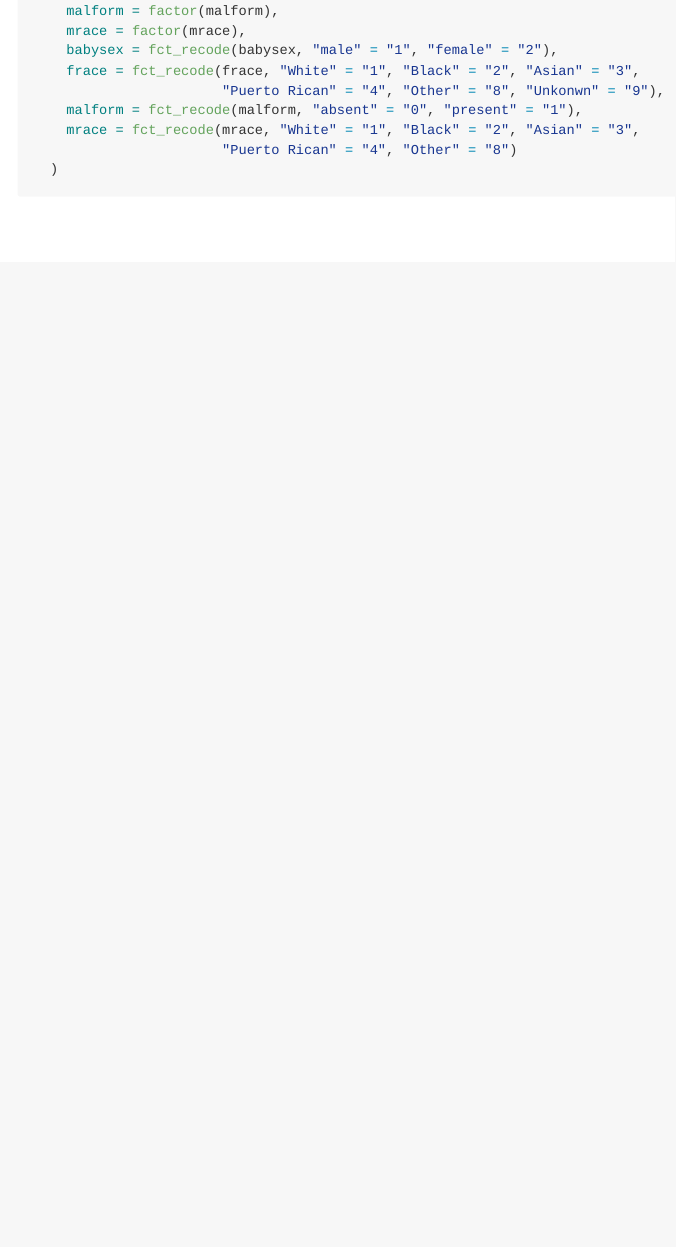
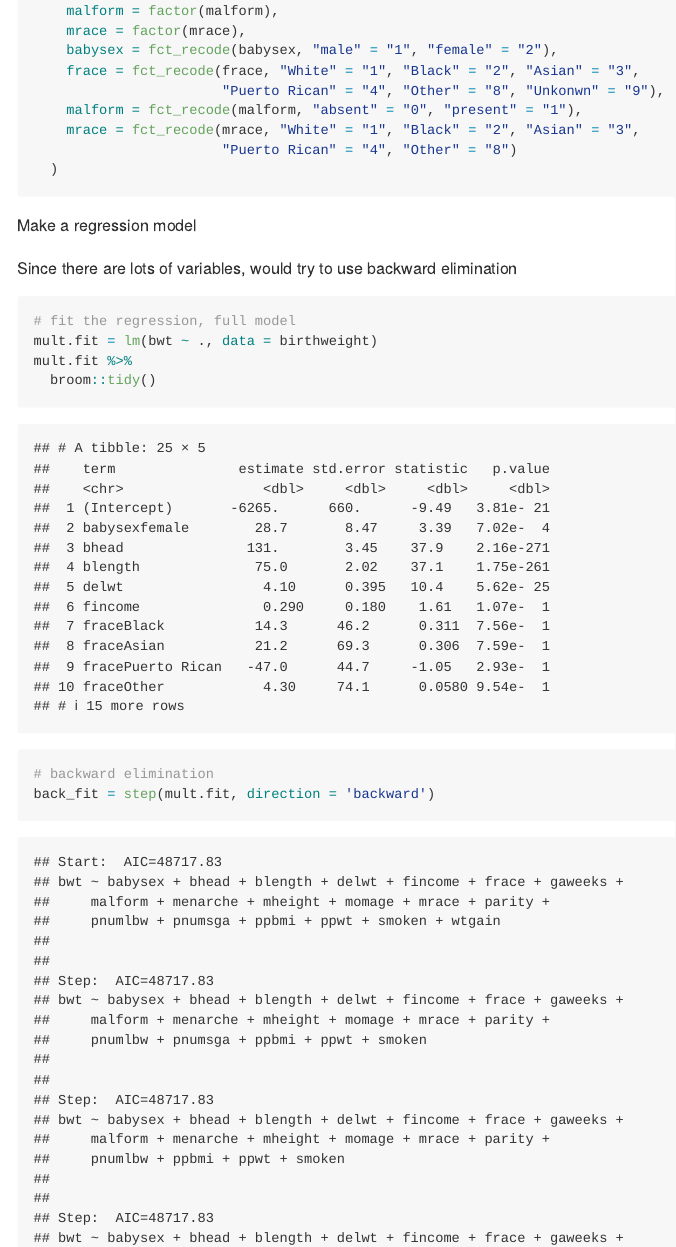
Before and after one commit to hx2328/p8105_hw6_hx2328, an R Markdown document (p8105_hw6_hx2328.Rmd): the page in a window 1100 px wide, from 1340 px down. Rendered offline with R 4.5, knitr and Pandoc, with nearby package versions.

Commit message:
build the model

````diff
--- a/p8105_hw6_hx2328.Rmd
+++ b/p8105_hw6_hx2328.Rmd
@@ -48,3 +48,18 @@ birthweight =
                        "Puerto Rican" = "4", "Other" = "8")
   )
 ```
+
+Make a regression model
+
+Since there are lots of variables, would try to use backward elimination
+
+```{r}
+# fit the regression, full model
+mult.fit = lm(bwt ~ ., data = birthweight)
+mult.fit %>%
+  broom::tidy()
+```
+
+```{r}
+# backward elimination
+back_fit = step(mult.fit, direction = 'backward')
````
Also changed, not shown: p8105_hw6_hx2328.md, p8105_hw6_hx2328.Rmd (6 more changed lines).
